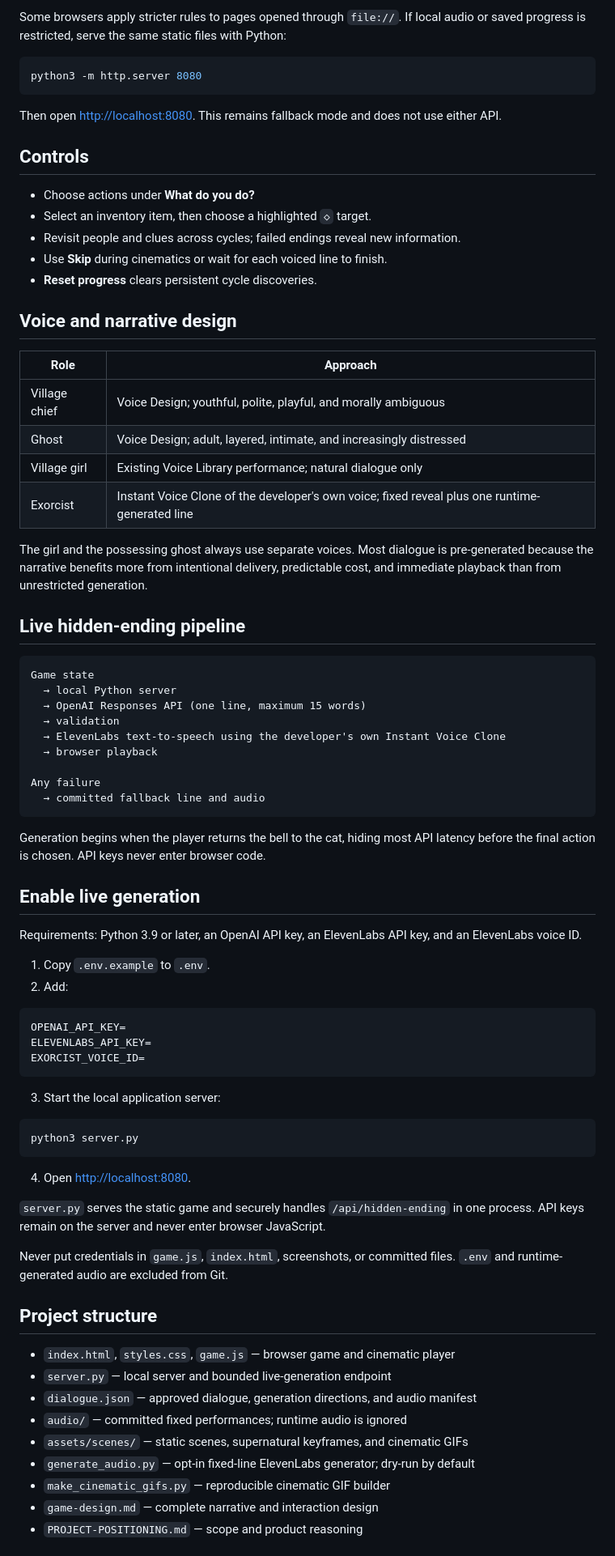
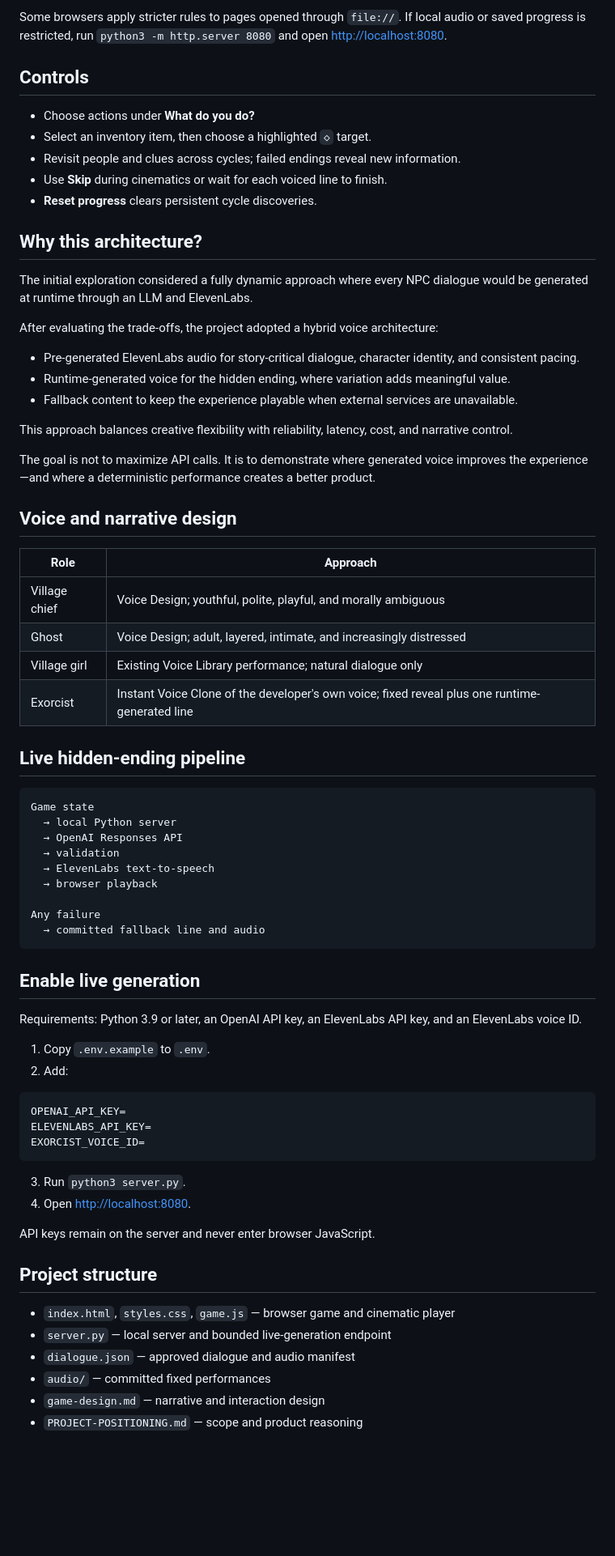
Before and after one commit to YenWei/ThePreviousTenant, a Markdown page: README.md, the part around one of its changes. Shown at 81% size. Rendered like a GitHub page; blank space fills up the shorter version.

Commit message:
Streamline README for reviewers

````diff
--- a/README.md
+++ b/README.md
@@ -66,11 +28,5 @@ The complete story, committed character audio, cinematics, and fixed hidden-endi
 
-Some browsers apply stricter rules to pages opened through `file://`. If local audio or saved progress is restricted, serve the same static files with Python:
-
-```bash
-python3 -m http.server 8080
-```
-
-Then open <http://localhost:8080>. This remains fallback mode and does not use either API.
+Some browsers apply stricter rules to pages opened through `file://`. If local audio or saved progress is restricted, run `python3 -m http.server 8080` and open <http://localhost:8080>.
 
 ## Controls
 
@@ -79,6 +35,20 @@ Then open <http://localhost:8080>. This remains fallback mode and does not use e
 - Revisit people and clues across cycles; failed endings reveal new information.
 - Use **Skip** during cinematics or wait for each voiced line to finish.
 - **Reset progress** clears persistent cycle discoveries.
+
+## Why this architecture?
+
+The initial exploration considered a fully dynamic approach where every NPC dialogue would be generated at runtime through an LLM and ElevenLabs.
+
+After evaluating the trade-offs, the project adopted a hybrid voice architecture:
+
+- Pre-generated ElevenLabs audio for story-critical dialogue, character identity, and consistent pacing.
+- Runtime-generated voice for the hidden ending, where variation adds meaningful value.
+- Fallback content to keep the experience playable when external services are unavailable.
+
+This approach balances creative flexibility with reliability, latency, cost, and narrative control.
+
+The goal is not to maximize API calls. It is to demonstrate where generated voice improves the experience—and where a deterministic performance creates a better product.
 
 ## Voice and narrative design
 
@@ -89,23 +59,19 @@ Then open <http://localhost:8080>. This remains fallback mode and does not use e
 | Village girl | Existing Voice Library performance; natural dialogue only |
 | Exorcist | Instant Voice Clone of the developer's own voice; fixed reveal plus one runtime-generated line |
 
-The girl and the possessing ghost always use separate voices. Most dialogue is pre-generated because the narrative benefits more from intentional delivery, predictable cost, and immediate playback than from unrestricted generation.
-
 ## Live hidden-ending pipeline
 
 ```text
 Game state
   → local Python server
-  → OpenAI Responses API (one line, maximum 15 words)
+  → OpenAI Responses API
   → validation
-  → ElevenLabs text-to-speech using the developer's own Instant Voice Clone
+  → ElevenLabs text-to-speech
   → browser playback
 
 Any failure
   → committed fallback line and audio
 ```
-
-Generation begins when the player returns the bell to the cat, hiding most API latency before the final action is chosen. API keys never enter browser code.
 
 ## Enable live generation
 
@@ -120,26 +86,16 @@ ELEVENLABS_API_KEY=
 EXORCIST_VOICE_ID=
 ```
 
-3. Start the local application server:
-
-```bash
-python3 server.py
-```
-
+3. Run `python3 server.py`.
 4. Open <http://localhost:8080>.
 
-`server.py` serves the static game and securely handles `/api/hidden-ending` in one process. API keys remain on the server and never enter browser JavaScript.
-
-Never put credentials in `game.js`, `index.html`, screenshots, or committed files. `.env` and runtime-generated audio are excluded from Git.
+API keys remain on the server and never enter browser JavaScript.
 
 ## Project structure
 
 - `index.html`, `styles.css`, `game.js` — browser game and cinematic player
 - `server.py` — local server and bounded live-generation endpoint
-- `dialogue.json` — approved dialogue, generation directions, and audio manifest
-- `audio/` — committed fixed performances; runtime audio is ignored
-- `assets/scenes/` — static scenes, supernatural keyframes, and cinematic GIFs
-- `generate_audio.py` — opt-in fixed-line ElevenLabs generator; dry-run by default
-- `make_cinematic_gifs.py` — reproducible cinematic GIF builder
-- `game-design.md` — complete narrative and interaction design
+- `dialogue.json` — approved dialogue and audio manifest
+- `audio/` — committed fixed performances
+- `game-design.md` — narrative and interaction design
 - `PROJECT-POSITIONING.md` — scope and product reasoning
````
Also changed, not shown: other parts of README.md (+6 -50 lines).
